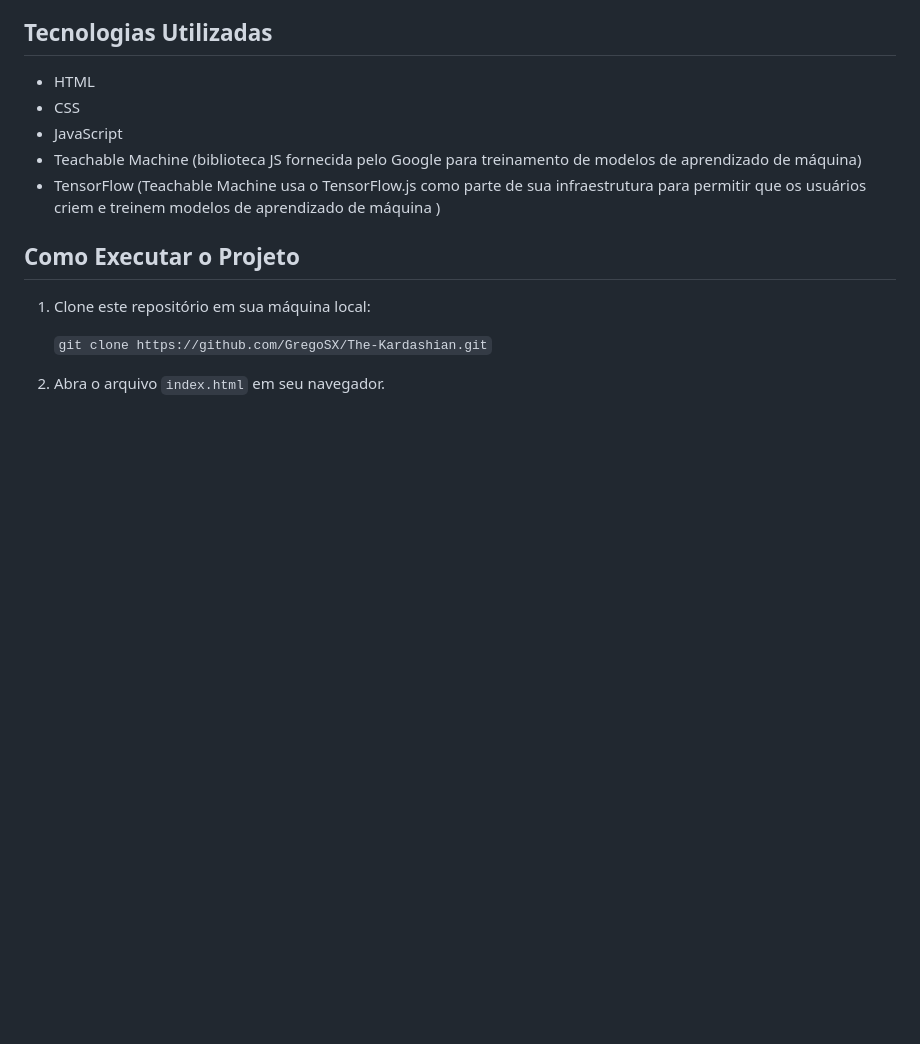
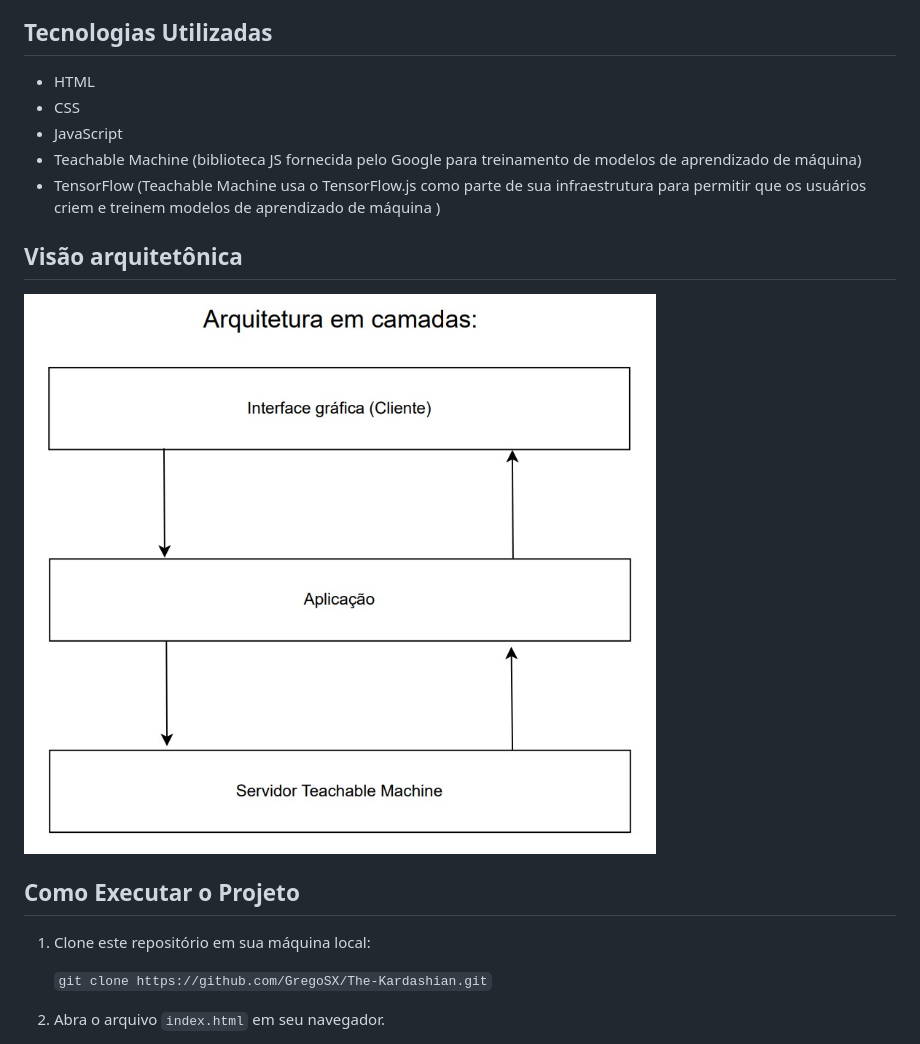
Before and after one commit to GregoSX/The-Kardashian, a Markdown page: README.md, the part around the change. Drawn GitHub-style; pictures changed too: img.jpeg (added); blank space fills up the shorter version.

```diff
--- a/README.md
+++ b/README.md
@@ -27,6 +27,10 @@ Nossa solução é desenvolver um sistema de reconhecimento de objetos utilizand
 - JavaScript
 - Teachable Machine (biblioteca JS fornecida pelo Google para treinamento de modelos de aprendizado de máquina)
 - TensorFlow (Teachable Machine usa o TensorFlow.js como parte de sua infraestrutura para permitir que os usuários criem e treinem modelos de aprendizado de máquina )
+
+## Visão arquitetônica
+
+![Visão arquitetônica](/img.jpeg)
 
 ## Como Executar o Projeto
 
```
Also changed, not shown: 1 other file.
